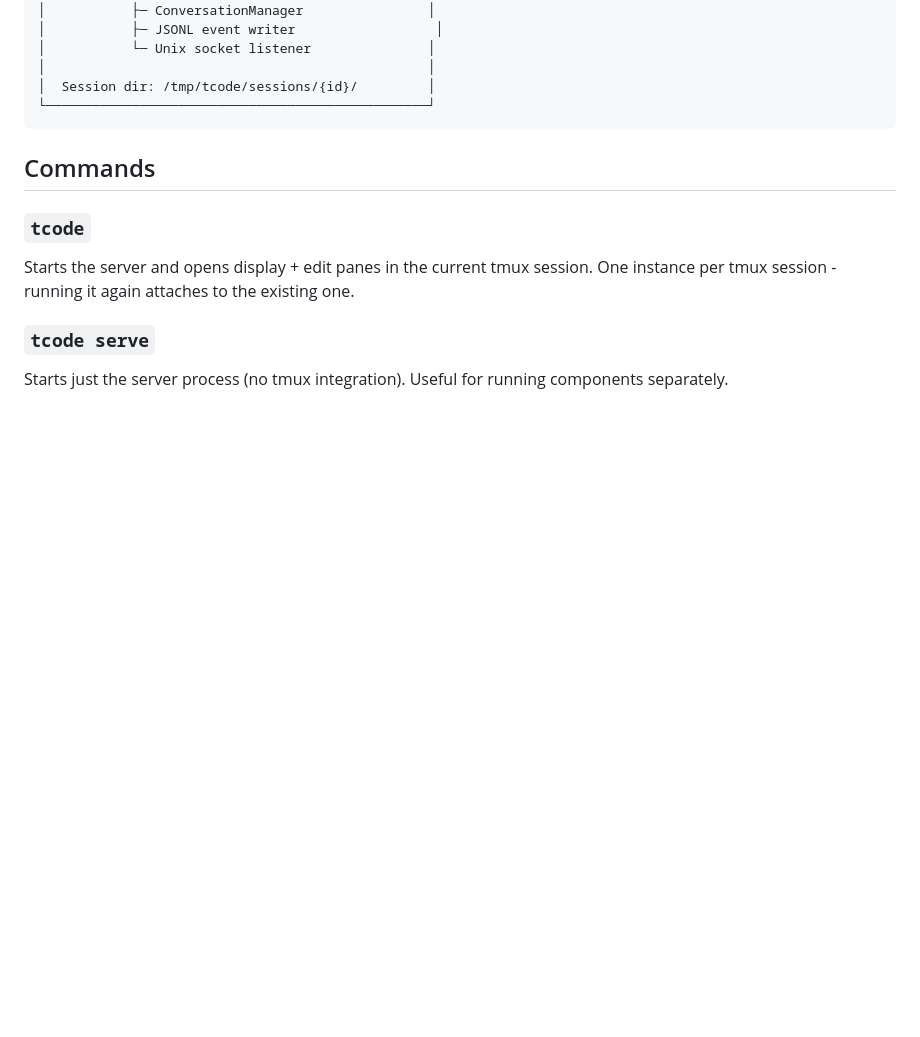
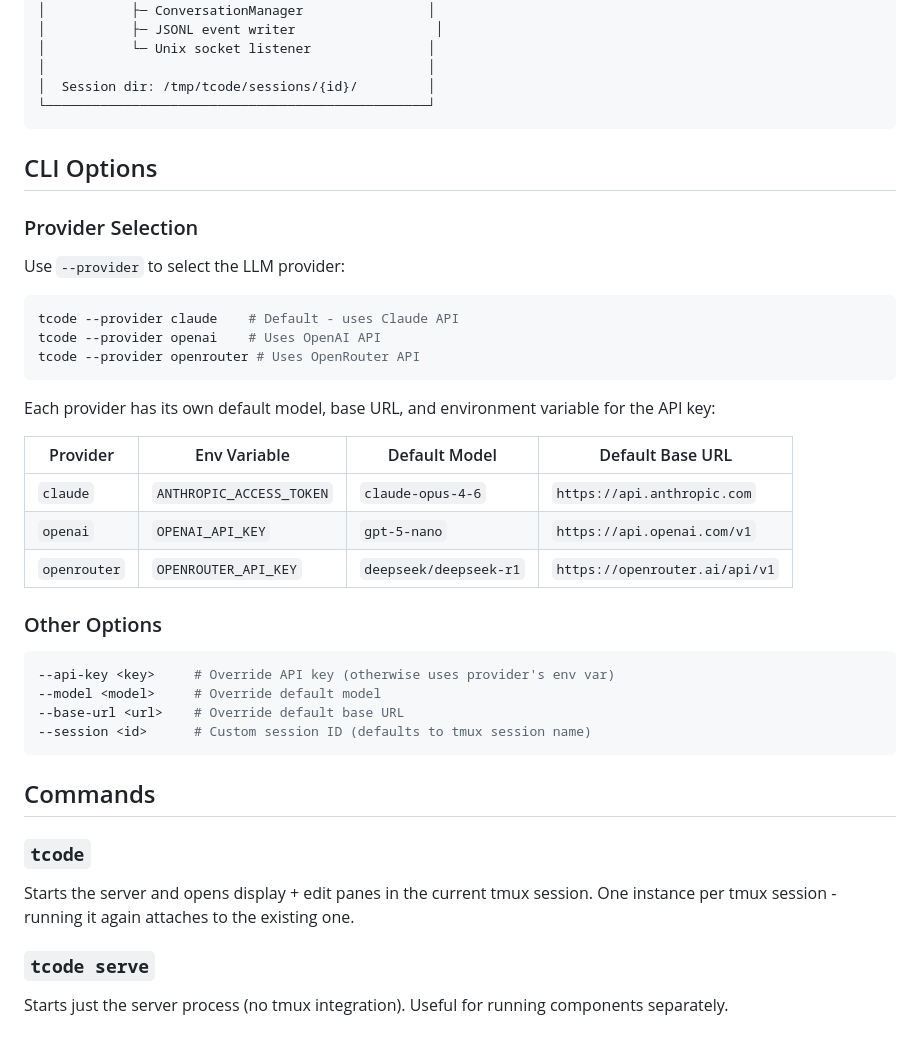
Before and after one commit to wb14123/tcode, a Markdown page: tcode/readme.md, the part around the change. Drawn GitHub-style; blank space fills up the shorter version.

Commit message:
add doc about provider

````diff
--- a/tcode/readme.md
+++ b/tcode/readme.md
@@ -25,6 +25,35 @@ TCode uses a server-client architecture. The server manages the LLM conversation
 │                                                 │
 │  Session dir: /tmp/tcode/sessions/{id}/         │
 └─────────────────────────────────────────────────┘
+```
+
+## CLI Options
+
+### Provider Selection
+
+Use `--provider` to select the LLM provider:
+
+```bash
+tcode --provider claude    # Default - uses Claude API
+tcode --provider openai    # Uses OpenAI API
+tcode --provider openrouter # Uses OpenRouter API
+```
+
+Each provider has its own default model, base URL, and environment variable for the API key:
+
+| Provider | Env Variable | Default Model | Default Base URL |
+|----------|--------------|---------------|------------------|
+| `claude` | `ANTHROPIC_ACCESS_TOKEN` | `claude-opus-4-6` | `https://api.anthropic.com` |
+| `openai` | `OPENAI_API_KEY` | `gpt-5-nano` | `https://api.openai.com/v1` |
+| `openrouter` | `OPENROUTER_API_KEY` | `deepseek/deepseek-r1` | `https://openrouter.ai/api/v1` |
+
+### Other Options
+
+```bash
+--api-key <key>     # Override API key (otherwise uses provider's env var)
+--model <model>     # Override default model
+--base-url <url>    # Override default base URL
+--session <id>      # Custom session ID (defaults to tmux session name)
 ```
 
 ## Commands
````
